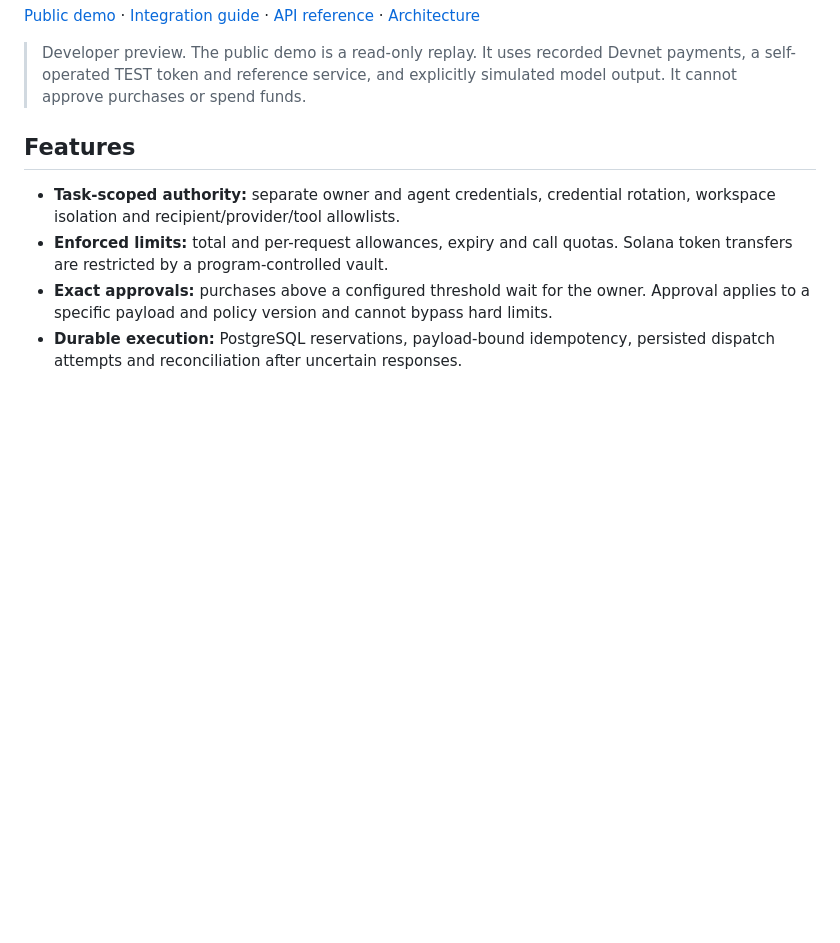
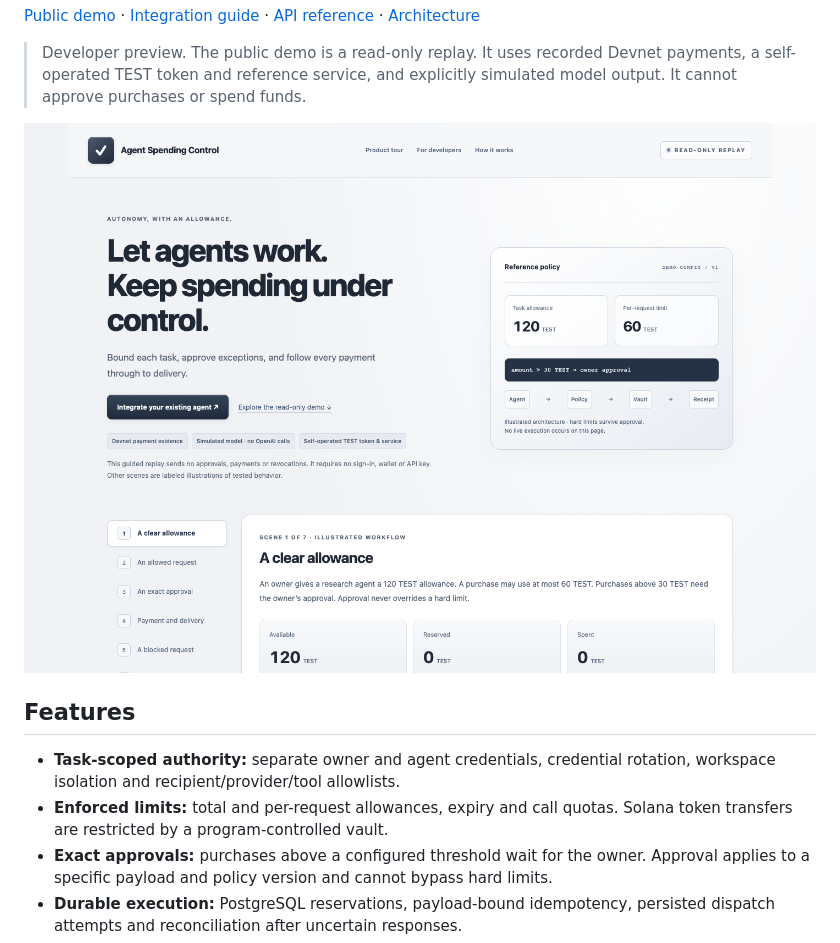
Before and after one commit to Andromeda-crypto/agent-spend-control, a Markdown page: README.md, the part around the change. Rendered like a GitHub page; pictures changed too: docs/images/public-replay.png (added); blank space fills up the shorter version.

```diff
--- a/README.md
+++ b/README.md
@@ -13,6 +13,8 @@ one governed tool into an existing agent without replacing its framework or mode
 > Developer preview. The public demo is a read-only replay. It uses recorded
 > Devnet payments, a self-operated TEST token and reference service, and explicitly
 > simulated model output. It cannot approve purchases or spend funds.
+
+![Agent Spending Control public replay](docs/images/public-replay.png)
 
 ## Features
 
```
Also changed, not shown: docs/BROWSER_QA.md (+16 -0 lines), docs/STATUS.md (+27 -9 lines), 10 other files.
